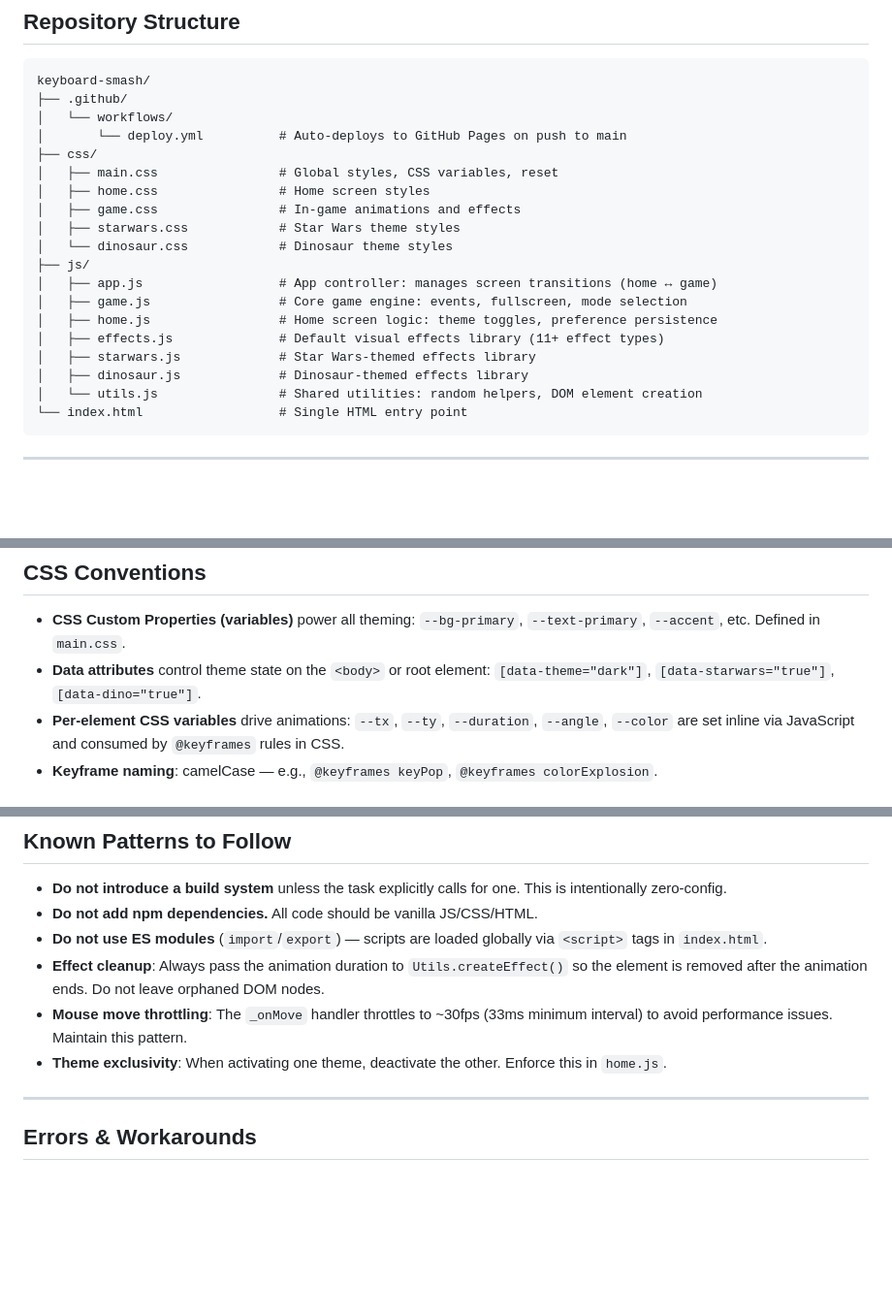
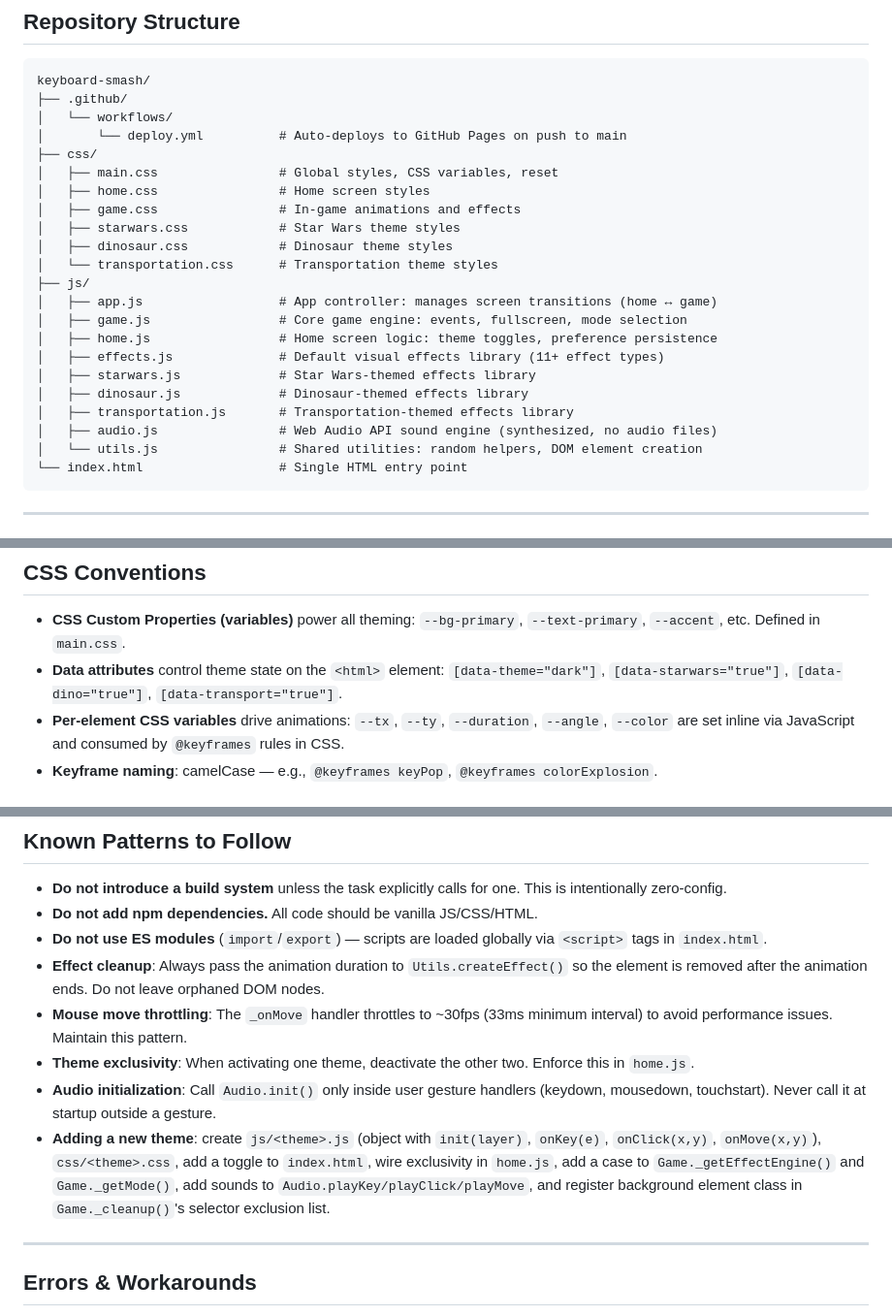
Before and after one commit to jdemos/keyboard-smash, a Markdown page: .github/copilot-instructions.md, 3 parts joined by grey strips. Shown at 97% size. Drawn GitHub-style; blank space fills up the shorter version.

````diff
--- a/.github/copilot-instructions.md
+++ b/.github/copilot-instructions.md
@@ -66,7 +66,8 @@ keyboard-smash/
 │   ├── home.css                # Home screen styles
 │   ├── game.css                # In-game animations and effects
 │   ├── starwars.css            # Star Wars theme styles
-│   └── dinosaur.css            # Dinosaur theme styles
+│   ├── dinosaur.css            # Dinosaur theme styles
+│   └── transportation.css      # Transportation theme styles
 ├── js/
 │   ├── app.js                  # App controller: manages screen transitions (home ↔ game)
 │   ├── game.js                 # Core game engine: events, fullscreen, mode selection
@@ -74,6 +75,8 @@ keyboard-smash/
 │   ├── effects.js              # Default visual effects library (11+ effect types)
 │   ├── starwars.js             # Star Wars-themed effects library
 │   ├── dinosaur.js             # Dinosaur-themed effects library
+│   ├── transportation.js       # Transportation-themed effects library
+│   ├── audio.js                # Web Audio API sound engine (synthesized, no audio files)
 │   └── utils.js                # Shared utilities: random helpers, DOM element creation
 └── index.html                  # Single HTML entry point
 ```
@@ -151,7 +174,7 @@ Only one theme can be active at a time. Enabling one theme disables the other.
 ## CSS Conventions
 
 - **CSS Custom Properties (variables)** power all theming: `--bg-primary`, `--text-primary`, `--accent`, etc. Defined in `main.css`.
-- **Data attributes** control theme state on the `<body>` or root element: `[data-theme="dark"]`, `[data-starwars="true"]`, `[data-dino="true"]`.
+- **Data attributes** control theme state on the `<html>` element: `[data-theme="dark"]`, `[data-starwars="true"]`, `[data-dino="true"]`, `[data-transport="true"]`.
 - **Per-element CSS variables** drive animations: `--tx`, `--ty`, `--duration`, `--angle`, `--color` are set inline via JavaScript and consumed by `@keyframes` rules in CSS.
 - **Keyframe naming**: camelCase — e.g., `@keyframes keyPop`, `@keyframes colorExplosion`.
 
@@ -218,7 +241,9 @@ Manual trigger is also available via `workflow_dispatch`.
 - **Do not use ES modules** (`import`/`export`) — scripts are loaded globally via `<script>` tags in `index.html`.
 - **Effect cleanup**: Always pass the animation duration to `Utils.createEffect()` so the element is removed after the animation ends. Do not leave orphaned DOM nodes.
 - **Mouse move throttling**: The `_onMove` handler throttles to ~30fps (33ms minimum interval) to avoid performance issues. Maintain this pattern.
-- **Theme exclusivity**: When activating one theme, deactivate the other. Enforce this in `home.js`.
+- **Theme exclusivity**: When activating one theme, deactivate the other two. Enforce this in `home.js`.
+- **Audio initialization**: Call `Audio.init()` only inside user gesture handlers (keydown, mousedown, touchstart). Never call it at startup outside a gesture.
+- **Adding a new theme**: create `js/<theme>.js` (object with `init(layer)`, `onKey(e)`, `onClick(x,y)`, `onMove(x,y)`), `css/<theme>.css`, add a toggle to `index.html`, wire exclusivity in `home.js`, add a case to `Game._getEffectEngine()` and `Game._getMode()`, add sounds to `Audio.playKey/playClick/playMove`, and register background element class in `Game._cleanup()`'s selector exclusion list.
 
 ---
 
````
Also changed, not shown: other parts of .github/copilot-instructions.md (+26 -6 lines).
